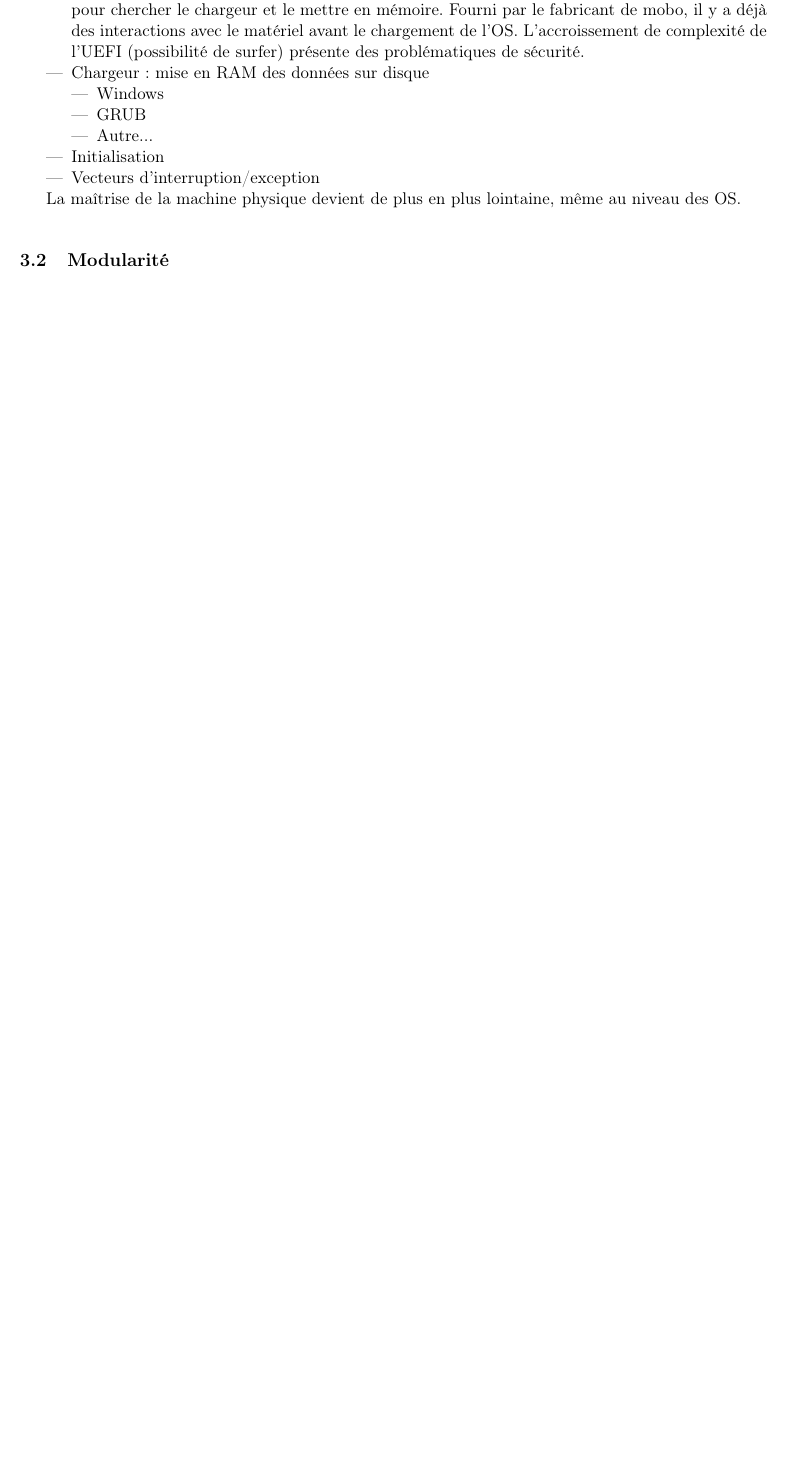
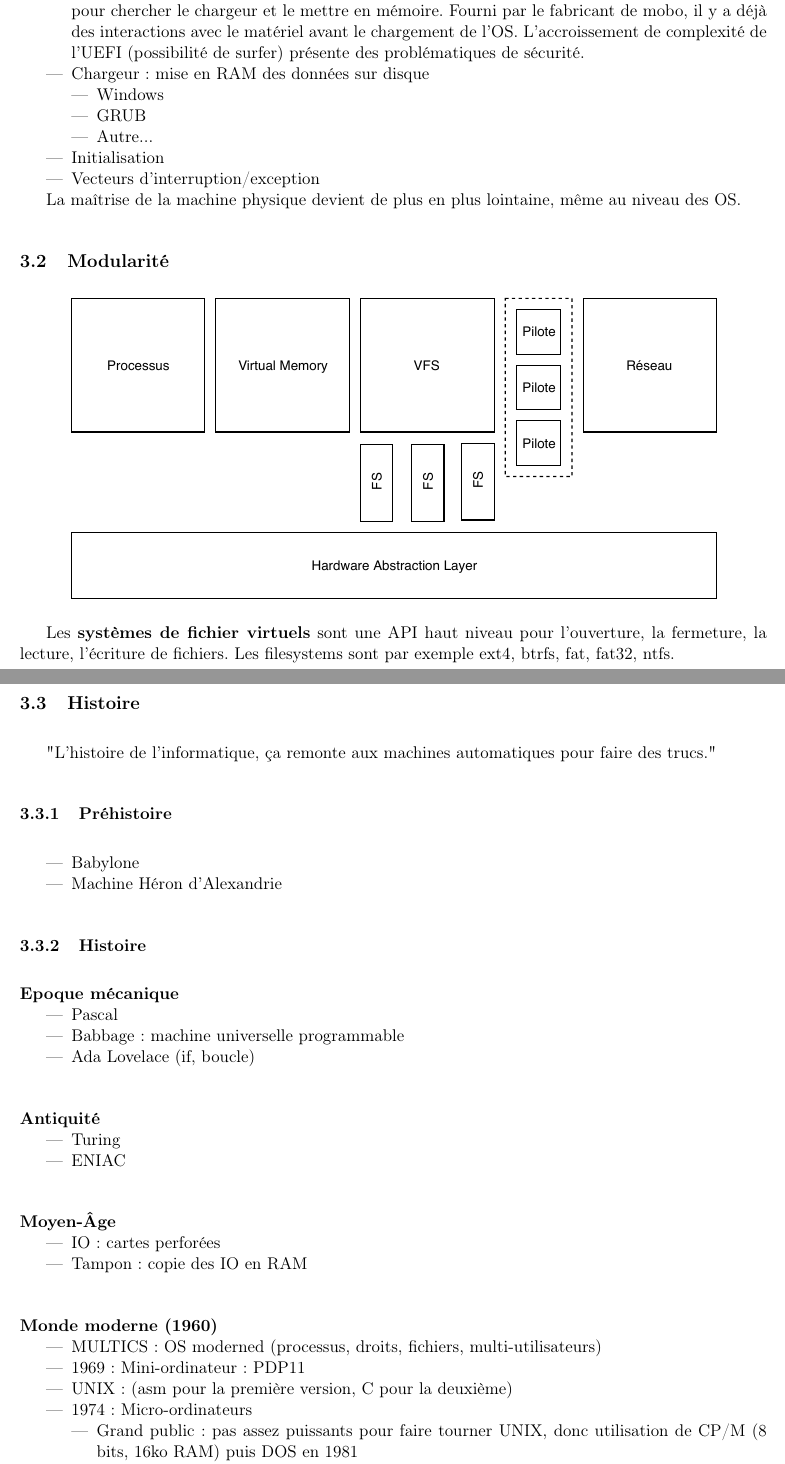
Before and after one commit to Ensimag-2020/2AA-Systeme, a LaTeX document (cours1.tex): part of page 4 of 4 before the commit and two parts of pages 4 and 5 of 5 after it, the two joined at a grey line, cut so that both start at the same text, the shorter picture padded with empty space. Compiled offline with pdfLaTeX.

Commit message:
cours 1: fin

```diff
--- a/cours1.tex
+++ b/cours1.tex
@@ -194,8 +194,47 @@ Déroulement du boot
 La maîtrise de la machine physique devient de plus en plus lointaine, même au niveau des OS.
 
 \subsection{Modularité}
-\begin{figure}
+\begin{figure}[ht]
     \centering
     \includegraphics{img/modular-os.pdf}
 \end{figure}
 
+Les \textbf{systèmes de fichier virtuels} sont une API haut niveau pour l'ouverture, la fermeture, la lecture, l'écriture de fichiers. Les filesystems sont par exemple ext4, btrfs, fat, fat32, ntfs.
+
+\subsection{Histoire}
+"L'histoire de l'informatique, ça remonte aux machines automatiques pour faire des trucs."
+\subsubsection{Préhistoire}
+\begin{itemize}
+    \item Babylone
+    \item Machine Héron d'Alexandrie
+\end{itemize}
+
+\subsubsection{Histoire}
+\paragraph{Epoque mécanique}
+\begin{itemize}
+    \item Pascal
+    \item Babbage: machine universelle programmable
+    \item Ada Lovelace (if, boucle)
+\end{itemize}
+
+\paragraph{Antiquité}
+\begin{itemize}
+    \item Turing
+    \item ENIAC
+\end{itemize}
+
+\paragraph{Moyen-Âge}
+\begin{itemize}
+    \item IO: cartes perforées
+    \item Tampon: copie des IO en RAM
+\end{itemize}
+
+\paragraph{Monde moderne (1960)}
+\begin{itemize}
+    \item MULTICS: OS moderned (processus, droits, fichiers, multi-utilisateurs)
+    \item 1969 : Mini-ordinateur: PDP11
+    \item UNIX : (asm pour la première version, C pour la deuxième)
+    \item 1974 : Micro-ordinateurs
+    \begin{itemize}
+        \item Grand public : pas assez puissants pour faire tourner UNIX, donc utilisation de CP/M (8 bits, 16ko RAM) puis DOS en 1981
+        \item Station de travail : permettent de faire tourner UNIX
```
Also changed, not shown: cours1.pdf, img/cpu+ram.png (added), img/modular-os.pdf, cours1.tex (10 more changed lines), 1 other file.
